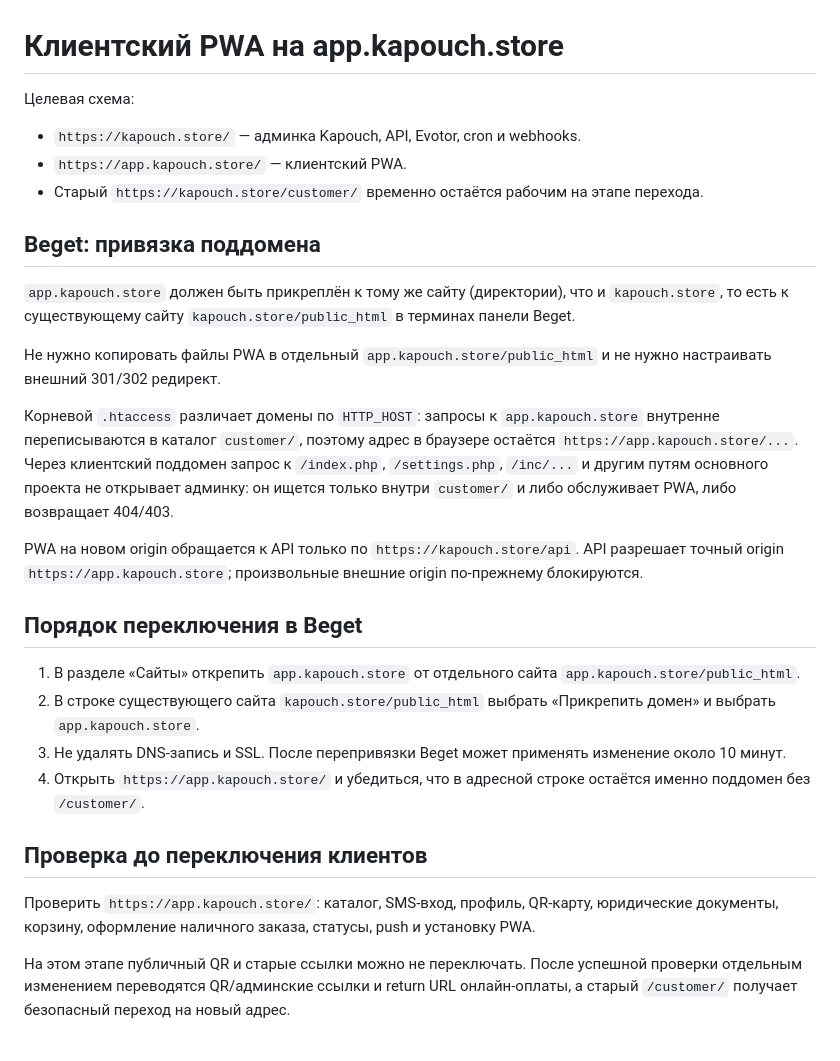
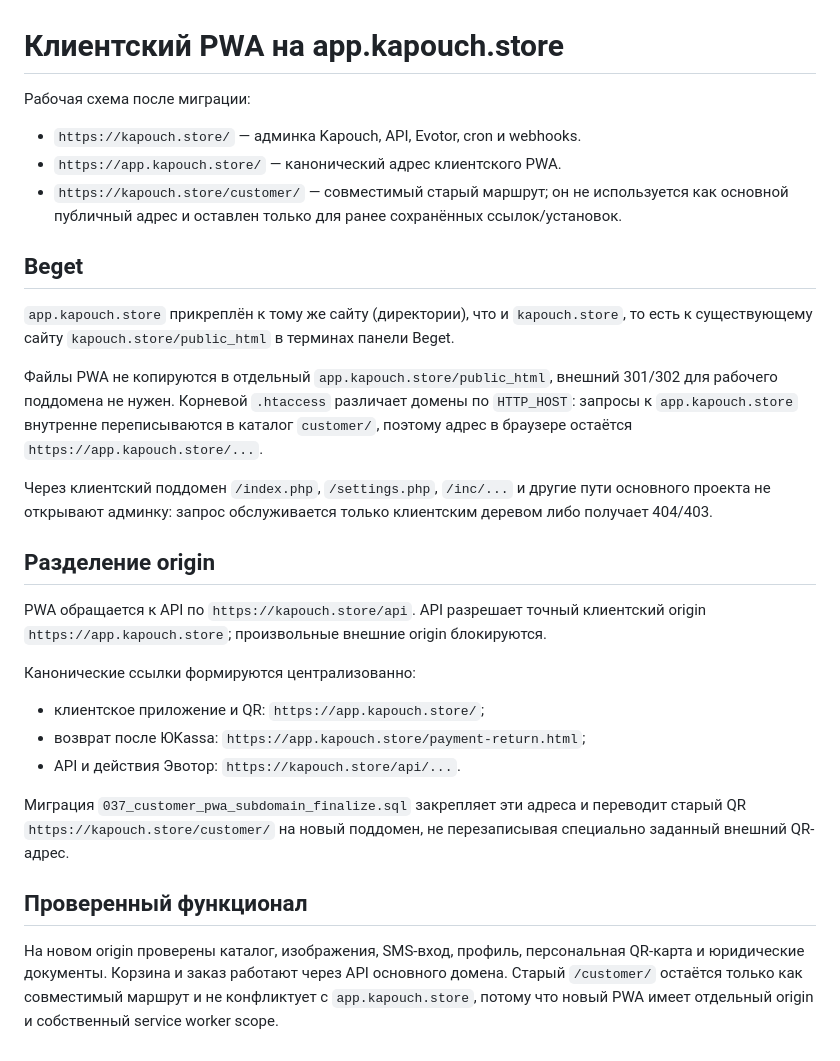
Before and after one commit to vasilev38998/mycoffee, a Markdown page: docs/customer-pwa-subdomain.md, the part around the change. Drawn GitHub-style.

Commit message:
docs: mark customer PWA subdomain migration finalized

```diff
--- a/docs/customer-pwa-subdomain.md
+++ b/docs/customer-pwa-subdomain.md
@@ -1,30 +1,31 @@
 # Клиентский PWA на app.kapouch.store
 
-Целевая схема:
+Рабочая схема после миграции:
 
 - `https://kapouch.store/` — админка Kapouch, API, Evotor, cron и webhooks.
-- `https://app.kapouch.store/` — клиентский PWA.
-- Старый `https://kapouch.store/customer/` временно остаётся рабочим на этапе перехода.
+- `https://app.kapouch.store/` — канонический адрес клиентского PWA.
+- `https://kapouch.store/customer/` — совместимый старый маршрут; он не используется как основной публичный адрес и оставлен только для ранее сохранённых ссылок/установок.
 
-## Beget: привязка поддомена
+## Beget
 
-`app.kapouch.store` должен быть прикреплён к тому же сайту (директории), что и `kapouch.store`, то есть к существующему сайту `kapouch.store/public_html` в терминах панели Beget.
+`app.kapouch.store` прикреплён к тому же сайту (директории), что и `kapouch.store`, то есть к существующему сайту `kapouch.store/public_html` в терминах панели Beget.
 
-Не нужно копировать файлы PWA в отдельный `app.kapouch.store/public_html` и не нужно настраивать внешний 301/302 редирект.
+Файлы PWA не копируются в отдельный `app.kapouch.store/public_html`, внешний 301/302 для рабочего поддомена не нужен. Корневой `.htaccess` различает домены по `HTTP_HOST`: запросы к `app.kapouch.store` внутренне переписываются в каталог `customer/`, поэтому адрес в браузере остаётся `https://app.kapouch.store/...`.
 
-Корневой `.htaccess` различает домены по `HTTP_HOST`: запросы к `app.kapouch.store` внутренне переписываются в каталог `customer/`, поэтому адрес в браузере остаётся `https://app.kapouch.store/...`. Через клиентский поддомен запрос к `/index.php`, `/settings.php`, `/inc/...` и другим путям основного проекта не открывает админку: он ищется только внутри `customer/` и либо обслуживает PWA, либо возвращает 404/403.
+Через клиентский поддомен `/index.php`, `/settings.php`, `/inc/...` и другие пути основного проекта не открывают админку: запрос обслуживается только клиентским деревом либо получает 404/403.
 
-PWA на новом origin обращается к API только по `https://kapouch.store/api`. API разрешает точный origin `https://app.kapouch.store`; произвольные внешние origin по-прежнему блокируются.
+## Разделение origin
 
-## Порядок переключения в Beget
+PWA обращается к API по `https://kapouch.store/api`. API разрешает точный клиентский origin `https://app.kapouch.store`; произвольные внешние origin блокируются.
 
-1. В разделе «Сайты» открепить `app.kapouch.store` от отдельного сайта `app.kapouch.store/public_html`.
-2. В строке существующего сайта `kapouch.store/public_html` выбрать «Прикрепить домен» и выбрать `app.kapouch.store`.
-3. Не удалять DNS-запись и SSL. После перепривязки Beget может применять изменение около 10 минут.
-4. Открыть `https://app.kapouch.store/` и убедиться, что в адресной строке остаётся именно поддомен без `/customer/`.
+Канонические ссылки формируются централизованно:
 
-## Проверка до переключения клиентов
+- клиентское приложение и QR: `https://app.kapouch.store/`;
+- возврат после ЮKassa: `https://app.kapouch.store/payment-return.html`;
+- API и действия Эвотор: `https://kapouch.store/api/...`.
 
-Проверить `https://app.kapouch.store/`: каталог, SMS-вход, профиль, QR-карту, юридические документы, корзину, оформление наличного заказа, статусы, push и установку PWA.
+Миграция `037_customer_pwa_subdomain_finalize.sql` закрепляет эти адреса и переводит старый QR `https://kapouch.store/customer/` на новый поддомен, не перезаписывая специально заданный внешний QR-адрес.
 
-На этом этапе публичный QR и старые ссылки можно не переключать. После успешной проверки отдельным изменением переводятся QR/админские ссылки и return URL онлайн-оплаты, а старый `/customer/` получает безопасный переход на новый адрес.
+## Проверенный функционал
+
+На новом origin проверены каталог, изображения, SMS-вход, профиль, персональная QR-карта и юридические документы. Корзина и заказ работают через API основного домена. Старый `/customer/` остаётся только как совместимый маршрут и не конфликтует с `app.kapouch.store`, потому что новый PWA имеет отдельный origin и собственный service worker scope.
```
